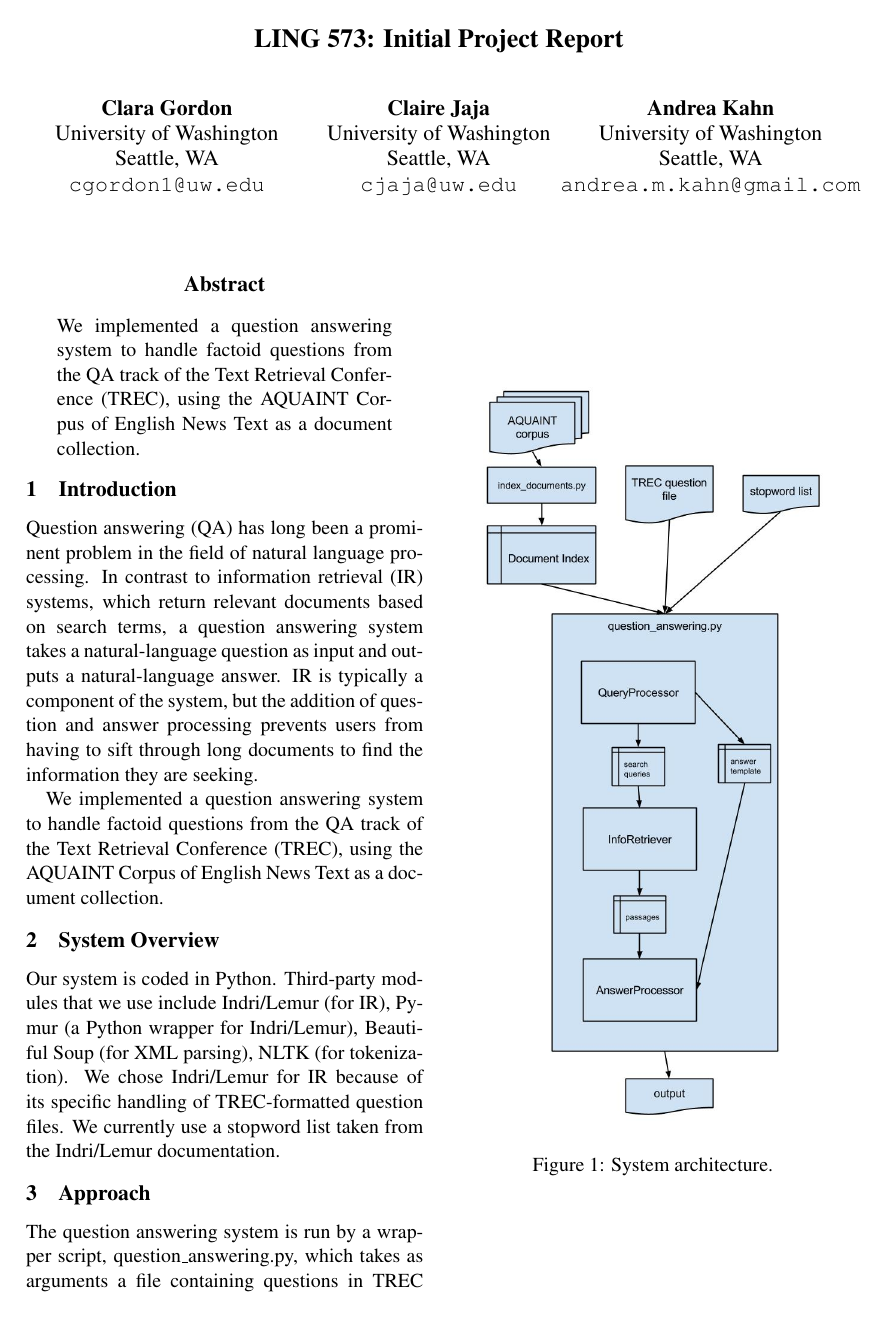
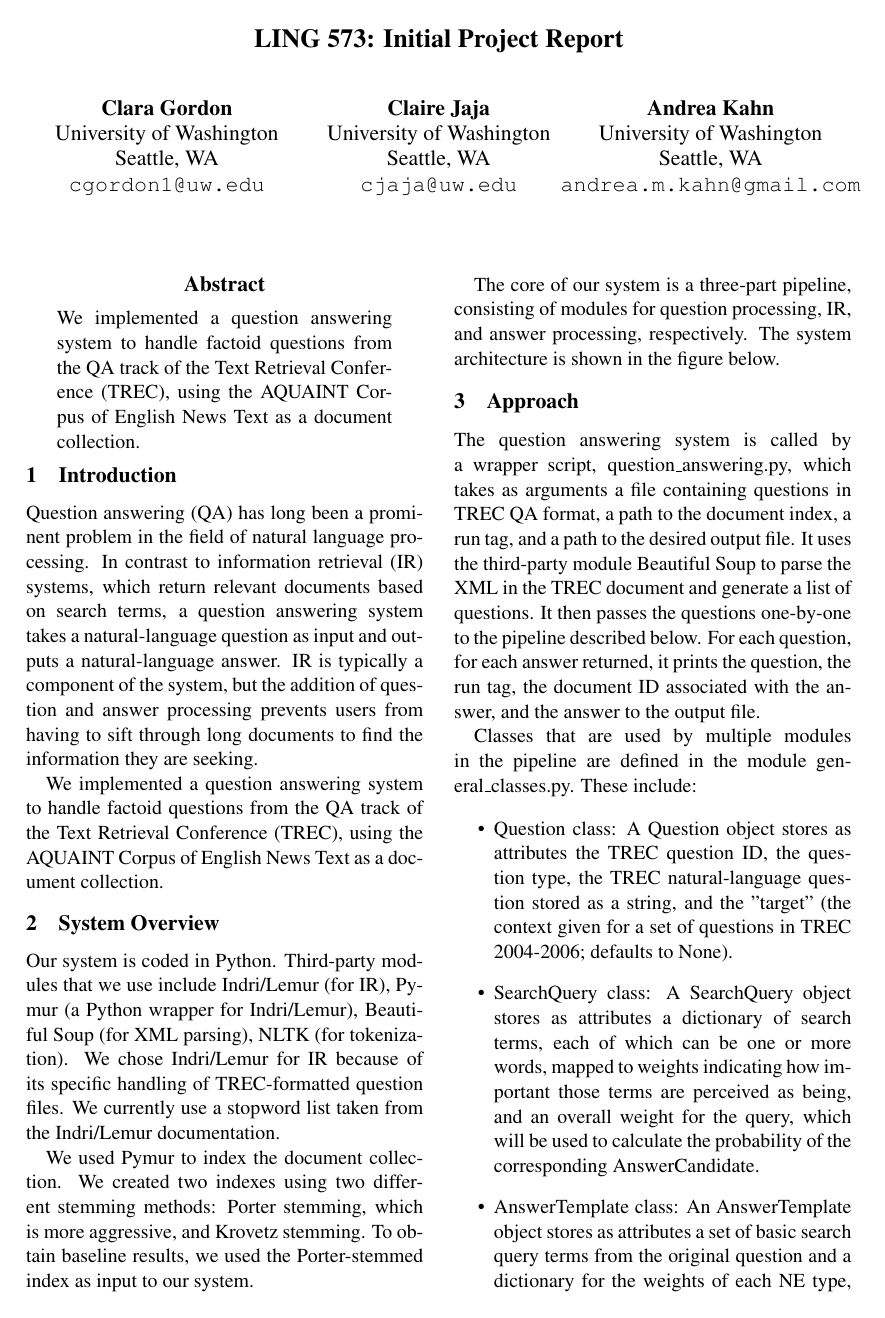
Before and after one commit to amkahn/question-answering, a LaTeX paper (doc/D2/D2.tex): page 1 of 4. Compiled offline with pdfLaTeX.

Commit message:
Add note about document indexing to System Overview

```diff
--- a/doc/D2/D2.tex
+++ b/doc/D2/D2.tex
@@ -43,6 +43,10 @@ We implemented a question answering system to handle factoid questions from the
 
 Our system is coded in Python. Third-party modules that we use include Indri/Lemur (for IR), Pymur (a Python wrapper for Indri/Lemur), Beautiful Soup (for XML parsing), NLTK (for tokenization). We chose Indri/Lemur for IR because of its specific handling of TREC-formatted question files. We currently use a stopword list taken from the Indri/Lemur documentation.
 
+We used Pymur to index the document collection. We created two indexes using two different stemming methods: Porter stemming, which is more aggressive, and Krovetz stemming. To obtain baseline results, we used the Porter-stemmed index as input to our system.
+
+The core of our system is a three-part pipeline, consisting of modules for question processing, IR, and answer processing, respectively. The system architecture is shown in the figure below.
+
 \begin{figure}
   \centering
     \includegraphics[width=0.5\textwidth]{system_architecture.jpg}
@@ -51,7 +55,7 @@ Our system is coded in Python. Third-party modules that we use include Indri/Lem
 
 \section{Approach}
 
-The question answering system is run by a wrapper script, question\_answering.py, which takes as arguments a file containing questions in TREC QA format, a path to the document index, a run tag, and a path to the desired output file. It uses the third-party module Beautiful Soup to parse the XML in the TREC document and generate a list of questions. It then passes the questions one-by-one to the pipeline described below. For each question, for each answer returned, it prints the question, the run tag, the document ID associated with the answer, and the answer to the output file.
+The question answering system is called by a wrapper script, question\_answering.py, which takes as arguments a file containing questions in TREC QA format, a path to the document index, a run tag, and a path to the desired output file. It uses the third-party module Beautiful Soup to parse the XML in the TREC document and generate a list of questions. It then passes the questions one-by-one to the pipeline described below. For each question, for each answer returned, it prints the question, the run tag, the document ID associated with the answer, and the answer to the output file.
 
 Classes that are used by multiple modules in the pipeline are defined in the module general\_classes.py. These include:
 
```
